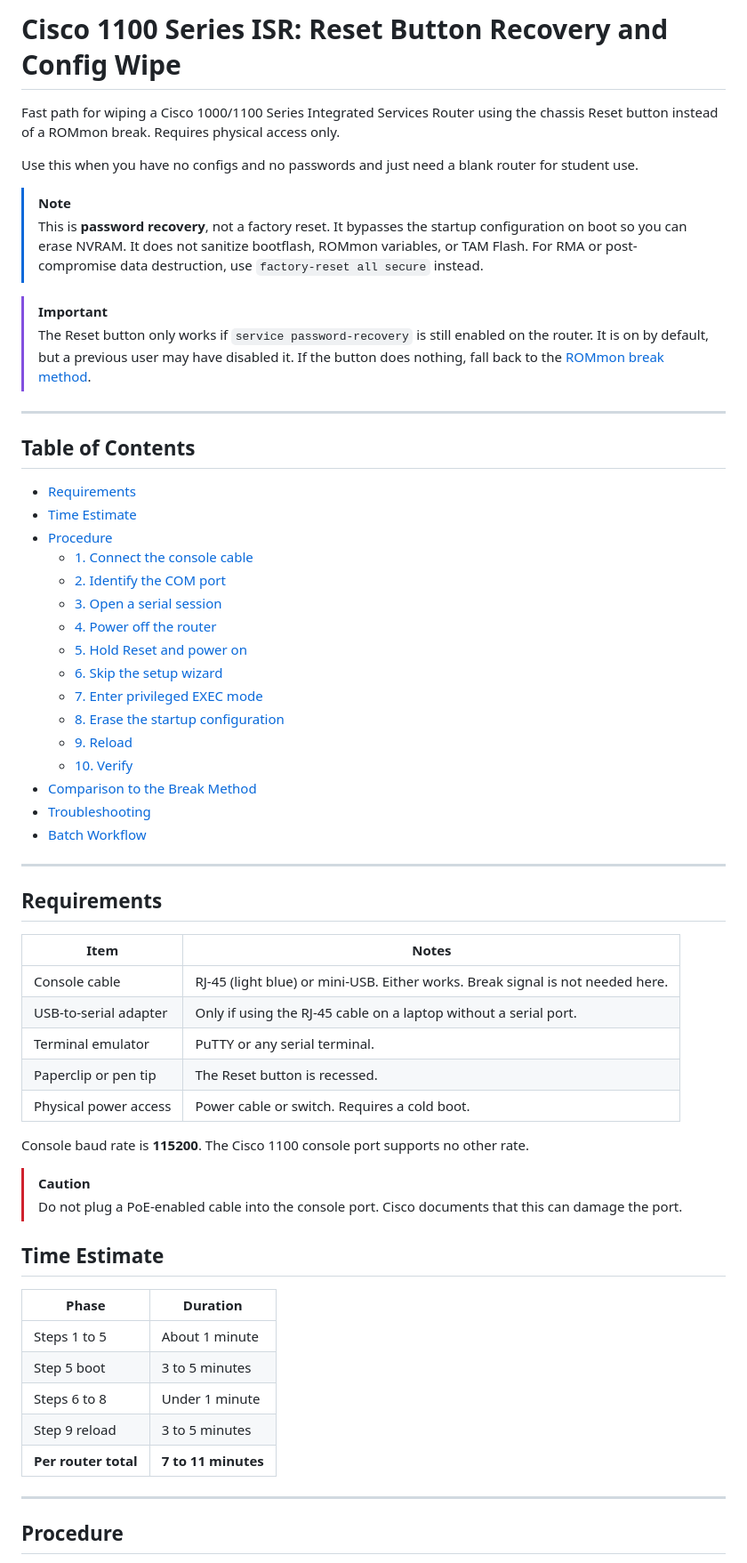
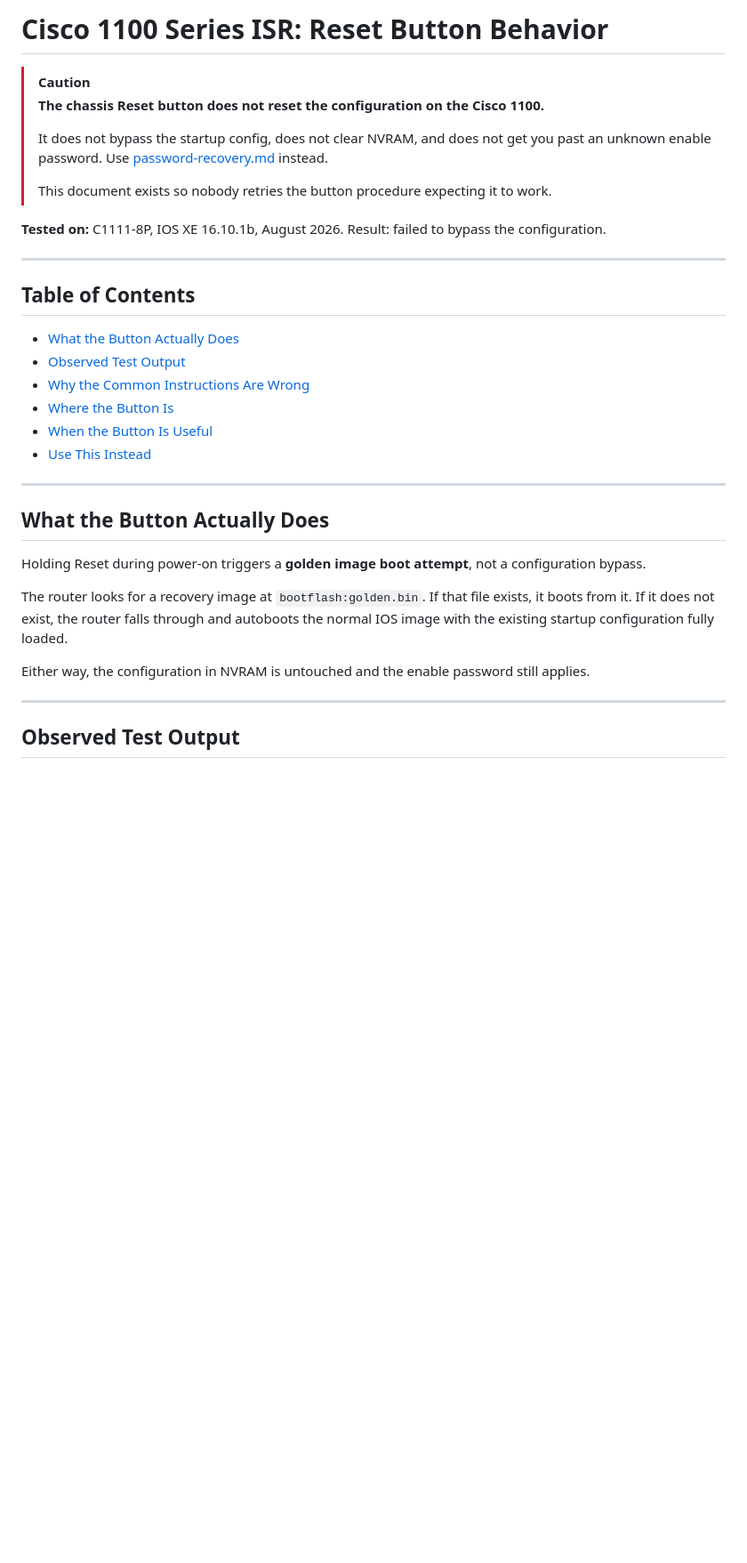
Before and after one commit to MarkAblai/Network-Lab-Documentation, a Markdown page: Cisco-1100-Router/reset-button-recovery.md, the part around one of its changes. Shown at 89% size. Drawn GitHub-style; blank space fills up the shorter version.

```diff
--- a/Cisco-1100-Router/reset-button-recovery.md
+++ b/Cisco-1100-Router/reset-button-recovery.md
@@ -1,64 +1,36 @@
-# Cisco 1100 Series ISR: Reset Button Recovery and Config Wipe
+# Cisco 1100 Series ISR: Reset Button Behavior
 
-Fast path for wiping a Cisco 1000/1100 Series Integrated Services Router using the chassis Reset button instead of a ROMmon break. Requires physical access only.
+> [!CAUTION]
+> **The chassis Reset button does not reset the configuration on the Cisco 1100.**
+>
+> It does not bypass the startup config, does not clear NVRAM, and does not get you past an unknown enable password. Use [password-recovery.md](./password-recovery.md) instead.
+>
+> This document exists so nobody retries the button procedure expecting it to work.
 
-Use this when you have no configs and no passwords and just need a blank router for student use.
-
-> [!NOTE]
-> This is **password recovery**, not a factory reset. It bypasses the startup configuration on boot so you can erase NVRAM. It does not sanitize bootflash, ROMmon variables, or TAM Flash. For RMA or post-compromise data destruction, use `factory-reset all secure` instead.
-
-> [!IMPORTANT]
-> The Reset button only works if `service password-recovery` is still enabled on the router. It is on by default, but a previous user may have disabled it. If the button does nothing, fall back to the [ROMmon break method](./cisco-1100-password-recovery.md).
+**Tested on:** C1111-8P, IOS XE 16.10.1b, August 2026. Result: failed to bypass the configuration.
 
 ---
 
 ## Table of Contents
 
-- [Requirements](#requirements)
-- [Time Estimate](#time-estimate)
-- [Procedure](#procedure)
-  - [1. Connect the console cable](#1-connect-the-console-cable)
-  - [2. Identify the COM port](#2-identify-the-com-port)
-  - [3. Open a serial session](#3-open-a-serial-session)
-  - [4. Power off the router](#4-power-off-the-router)
-  - [5. Hold Reset and power on](#5-hold-reset-and-power-on)
-  - [6. Skip the setup wizard](#6-skip-the-setup-wizard)
-  - [7. Enter privileged EXEC mode](#7-enter-privileged-exec-mode)
-  - [8. Erase the startup configuration](#8-erase-the-startup-configuration)
-  - [9. Reload](#9-reload)
-  - [10. Verify](#10-verify)
-- [Comparison to the Break Method](#comparison-to-the-break-method)
-- [Troubleshooting](#troubleshooting)
-- [Batch Workflow](#batch-workflow)
+- [What the Button Actually Does](#what-the-button-actually-does)
+- [Observed Test Output](#observed-test-output)
+- [Why the Common Instructions Are Wrong](#why-the-common-instructions-are-wrong)
+- [Where the Button Is](#where-the-button-is)
+- [When the Button Is Useful](#when-the-button-is-useful)
+- [Use This Instead](#use-this-instead)
 
 ---
 
-## Requirements
+## What the Button Actually Does
 
-| Item | Notes |
-| --- | --- |
-| Console cable | RJ-45 (light blue) or mini-USB. Either works. Break signal is not needed here. |
-| USB-to-serial adapter | Only if using the RJ-45 cable on a laptop without a serial port. |
-| Terminal emulator | PuTTY or any serial terminal. |
-| Paperclip or pen tip | The Reset button is recessed. |
-| Physical power access | Power cable or switch. Requires a cold boot. |
+Holding Reset during power-on triggers a **golden image boot attempt**, not a configuration bypass.
 
-Console baud rate is **115200**. The Cisco 1100 console port supports no other rate.
+The router looks for a recovery image at `bootflash:golden.bin`. If that file exists, it boots from it. If it does not exist, the router falls through and autoboots the normal IOS image with the existing startup configuration fully loaded.
 
-> [!CAUTION]
-> Do not plug a PoE-enabled cable into the console port. Cisco documents that this can damage the port.
-
-## Time Estimate
-
-| Phase | Duration |
-| --- | --- |
-| Steps 1 to 5 | About 1 minute |
-| Step 5 boot | 3 to 5 minutes |
-| Steps 6 to 8 | Under 1 minute |
-| Step 9 reload | 3 to 5 minutes |
-| **Per router total** | **7 to 11 minutes** |
+Either way, the configuration in NVRAM is untouched and the enable password still applies.
 
 ---
 
-## Procedure
+## Observed Test Output
 
```
Also changed, not shown: other parts of Cisco-1100-Router/reset-button-recovery.md (+64 -142 lines).
